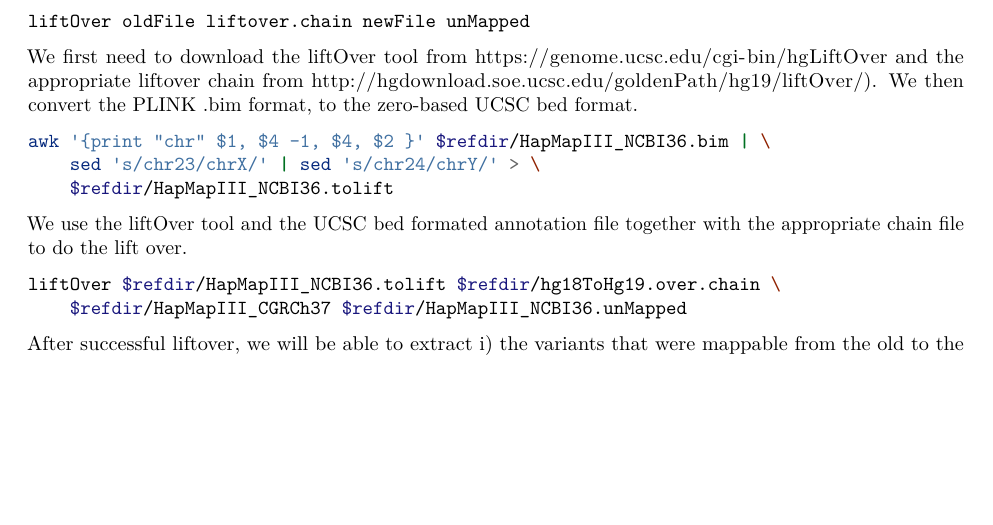
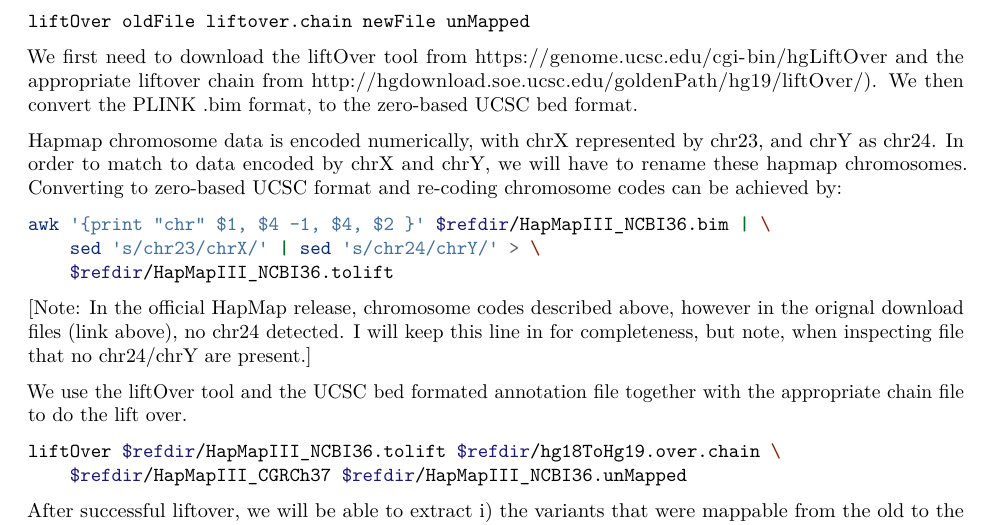
Before and after one commit to meyer-lab-cshl/plinkQC, an R Markdown document (vignettes/HapMap.Rmd): part of page 2 of 3, cut so that both start at the same text, the shorter picture padded with empty space. Rendered offline with R 4.5, knitr and Pandoc, then LaTeX, with nearby package versions; a font, style sheet, LaTeX package, included part or bibliography that could not be used is replaced or left out.

Commit message:
Make note about missing Y chromosomes in Hapmap (thanks for pointing out to Kajsa Brolin)

````diff
--- a/vignettes/HapMap.Rmd
+++ b/vignettes/HapMap.Rmd
@@ -106,11 +106,21 @@ https://genome.ucsc.edu/cgi-bin/hgLiftOver and the appropriate liftover chain fr
 zero-based [UCSC bed](https://genome.ucsc.edu/FAQ/FAQformat.html#format1)
 format.
 
+Hapmap chromosome data is encoded numerically, with chrX represented by chr23,
+and chrY as chr24. In order to match to data encoded by chrX and chrY, we will
+have to rename these hapmap chromosomes. Converting to zero-based UCSC format
+and re-coding chromosome codes can be achieved by:
+
 ```{bash prepare liftover, eval=FALSE}
 awk '{print "chr" $1, $4 -1, $4, $2 }' $refdir/HapMapIII_NCBI36.bim | \
     sed 's/chr23/chrX/' | sed 's/chr24/chrY/' > \
     $refdir/HapMapIII_NCBI36.tolift
 ```
+
+[Note: In the official HapMap release, chromosome codes described above, however
+in the orignal download files (link above), no chr24 detected. I will keep this
+line in for completeness, but note, when inspecting file that no chr24/chrY are
+present.]
 
 We use the liftOver tool and the UCSC bed formated annotation file together
 with the appropriate chain file to do the lift over.
````
